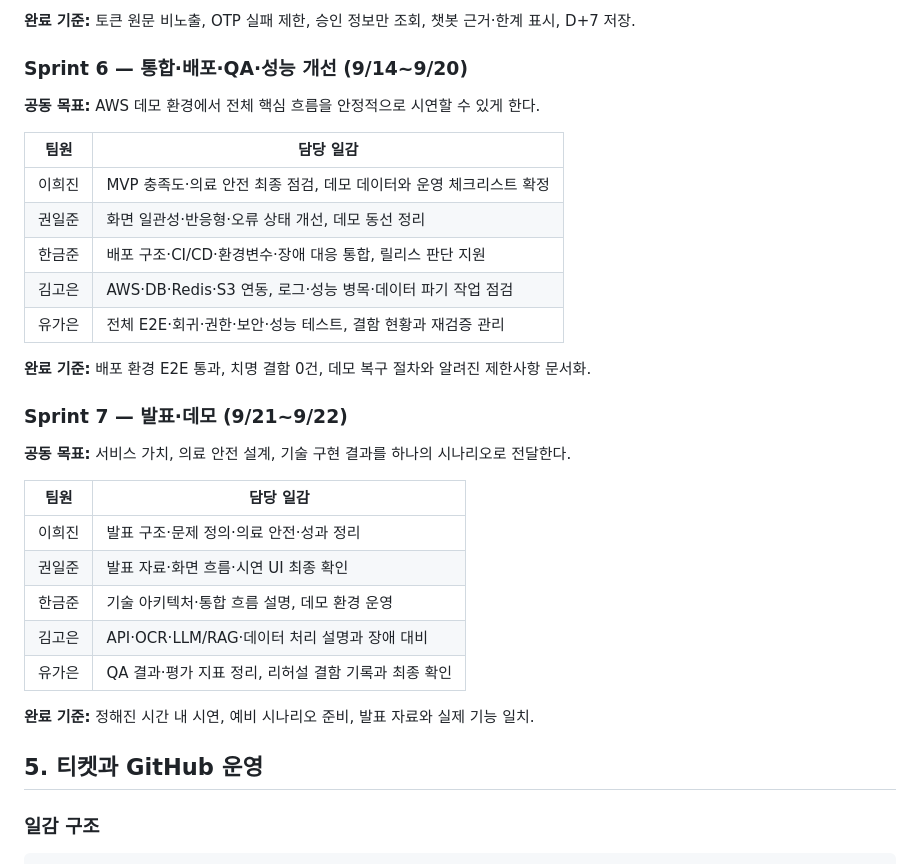
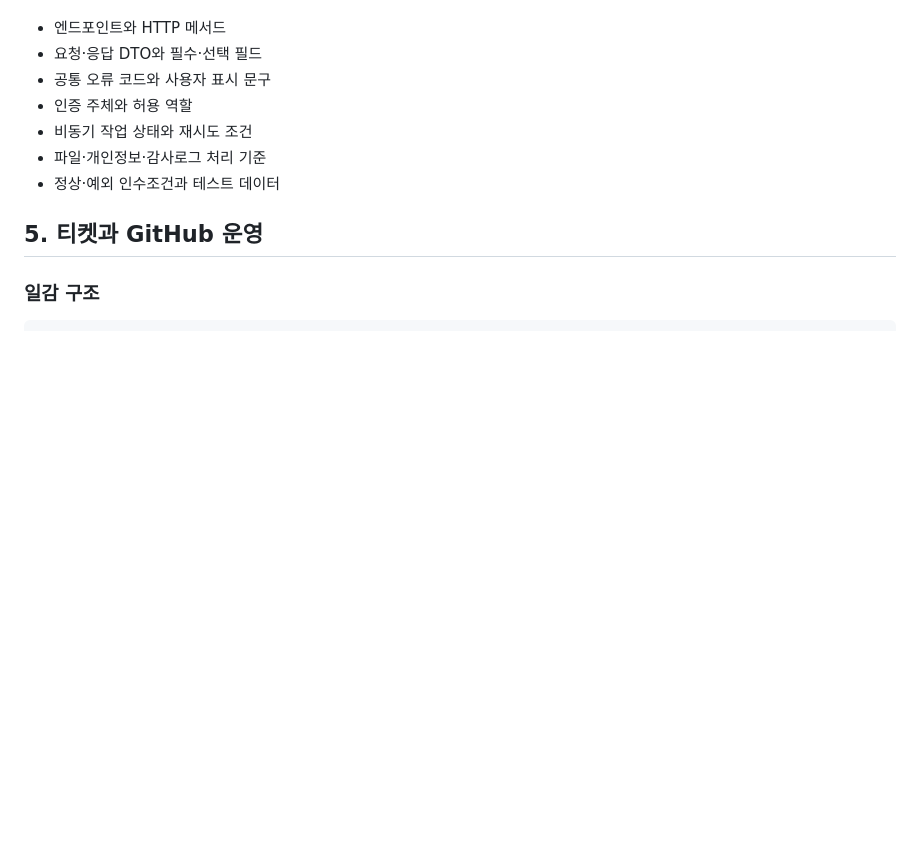
Before and after one commit to AI-HealthCare-05/AH_05_06, a Markdown page: docs/project_workflow.md, the part around one of its changes. Drawn GitHub-style; blank space fills up the shorter version.

```diff
--- a/docs/project_workflow.md
+++ b/docs/project_workflow.md
@@ -107,32 +92,10 @@ PCOS·자궁내막증 환자 교육용 웹서비스 MVP를 5명이 매 스프린
-**완료 기준:** 토큰 원문 비노출, OTP 실패 제한, 승인 정보만 조회, 챗봇 근거·한계 표시, D+7 저장.
-
-### Sprint 6 — 통합·배포·QA·성능 개선 (9/14~9/20)
-
-**공동 목표:** AWS 데모 환경에서 전체 핵심 흐름을 안정적으로 시연할 수 있게 한다.
-
-| 팀원 | 담당 일감 |
-|---|---|
-| 이희진 | MVP 충족도·의료 안전 최종 점검, 데모 데이터와 운영 체크리스트 확정 |
-| 권일준 | 화면 일관성·반응형·오류 상태 개선, 데모 동선 정리 |
-| 한금준 | 배포 구조·CI/CD·환경변수·장애 대응 통합, 릴리스 판단 지원 |
-| 김고은 | AWS·DB·Redis·S3 연동, 로그·성능 병목·데이터 파기 작업 점검 |
-| 유가은 | 전체 E2E·회귀·권한·보안·성능 테스트, 결함 현황과 재검증 관리 |
-
-**완료 기준:** 배포 환경 E2E 통과, 치명 결함 0건, 데모 복구 절차와 알려진 제한사항 문서화.
-
-### Sprint 7 — 발표·데모 (9/21~9/22)
-
-**공동 목표:** 서비스 가치, 의료 안전 설계, 기술 구현 결과를 하나의 시나리오로 전달한다.
-
-| 팀원 | 담당 일감 |
-|---|---|
-| 이희진 | 발표 구조·문제 정의·의료 안전·성과 정리 |
-| 권일준 | 발표 자료·화면 흐름·시연 UI 최종 확인 |
-| 한금준 | 기술 아키텍처·통합 흐름 설명, 데모 환경 운영 |
-| 김고은 | API·OCR·LLM/RAG·데이터 처리 설명과 장애 대비 |
-| 유가은 | QA 결과·평가 지표 정리, 리허설 결함 기록과 최종 확인 |
-
-**완료 기준:** 정해진 시간 내 시연, 예비 시나리오 준비, 발표 자료와 실제 기능 일치.
+- 엔드포인트와 HTTP 메서드
+- 요청·응답 DTO와 필수·선택 필드
+- 공통 오류 코드와 사용자 표시 문구
+- 인증 주체와 허용 역할
+- 비동기 작업 상태와 재시도 조건
+- 파일·개인정보·감사로그 처리 기준
+- 정상·예외 인수조건과 테스트 데이터
 
 ## 5. 티켓과 GitHub 운영
 
```
Also changed, not shown: other parts of docs/project_workflow.md (+42 -57 lines).
